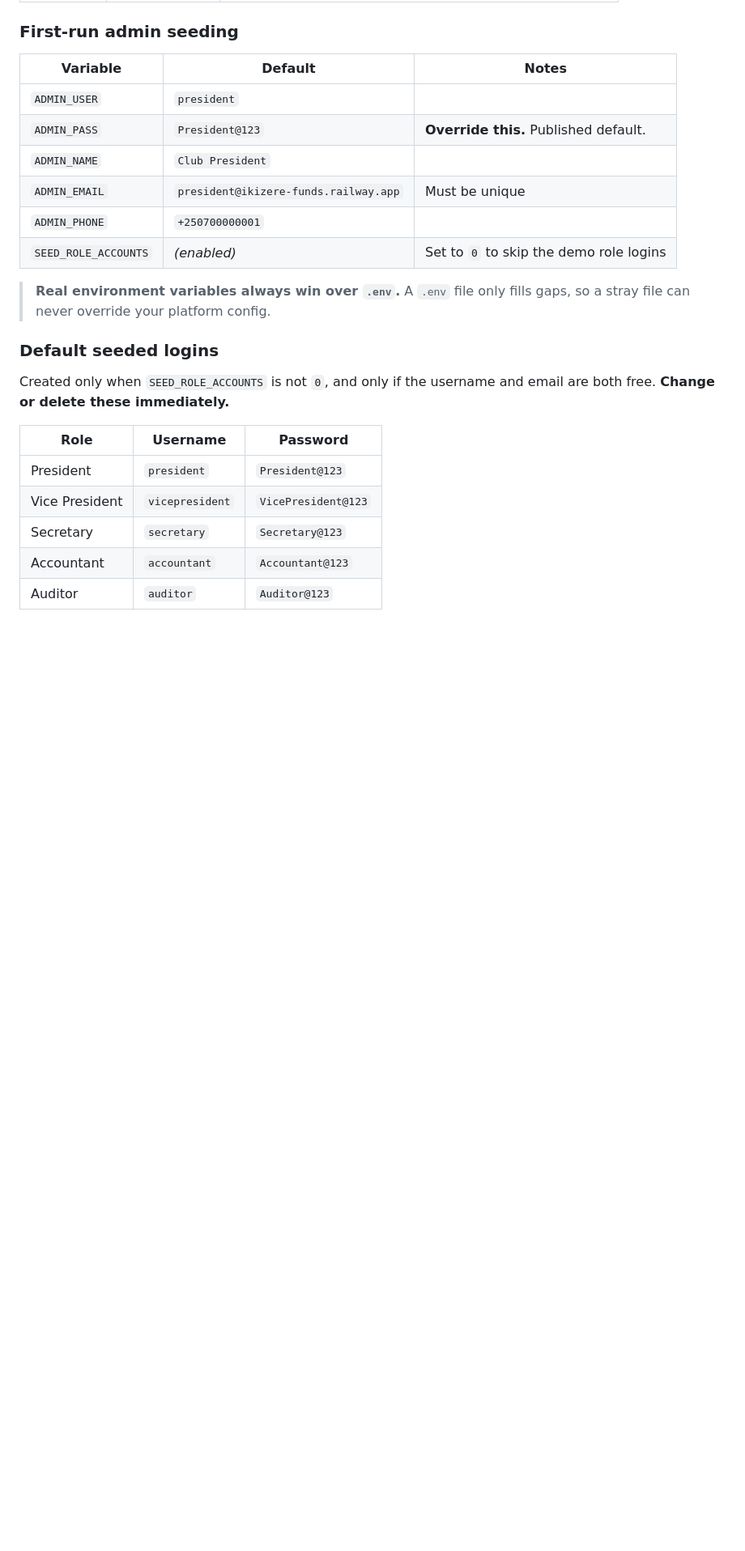
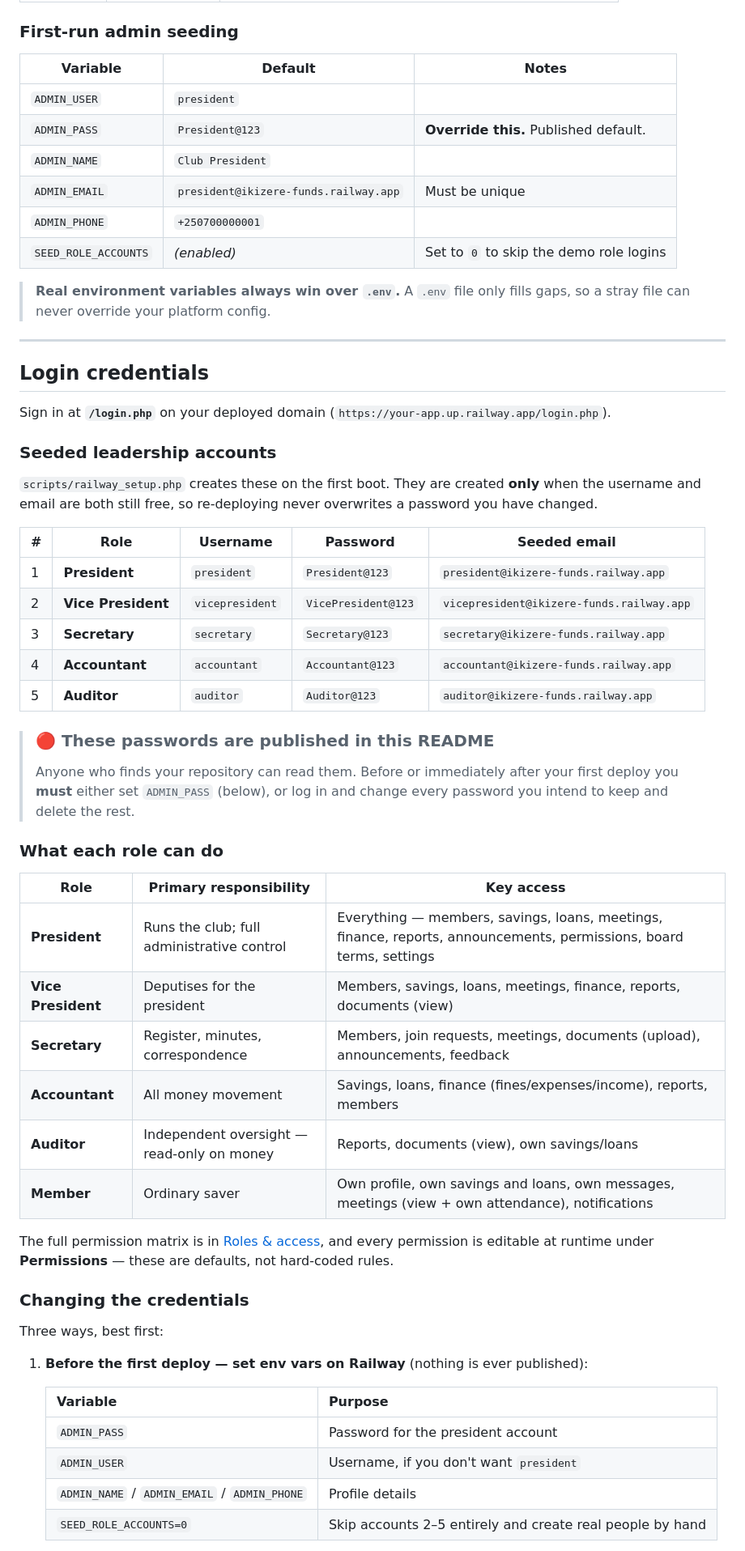
Before and after one commit to dieumerci-niyonkuru/Ikizerefunds, a Markdown page: README.md, the part around one of its changes. Shown at 81% size. Drawn GitHub-style; blank space fills up the shorter version.

```diff
--- a/README.md
+++ b/README.md
@@ -244,15 +301,59 @@ Resolved in this order: `DB_*` → `DATABASE_URL`/`MYSQL_URL` → `MYSQL*` → d
 > **Real environment variables always win over `.env`.** A `.env` file only
 > fills gaps, so a stray file can never override your platform config.
 
-### Default seeded logins
+---
 
-Created only when `SEED_ROLE_ACCOUNTS` is not `0`, and only if the username and
-email are both free. **Change or delete these immediately.**
+## Login credentials
 
-| Role           | Username        | Password             |
-|----------------|-----------------|----------------------|
-| President      | `president`     | `President@123`      |
-| Vice President | `vicepresident` | `VicePresident@123`  |
-| Secretary      | `secretary`     | `Secretary@123`      |
-| Accountant     | `accountant`    | `Accountant@123`     |
-| Auditor        | `auditor`       | `Auditor@123`        |
+Sign in at **`/login.php`** on your deployed domain
+(`https://your-app.up.railway.app/login.php`).
+
+### Seeded leadership accounts
+
+`scripts/railway_setup.php` creates these on the first boot. They are created
+**only** when the username and email are both still free, so re-deploying never
+overwrites a password you have changed.
+
+| # | Role | Username | Password | Seeded email |
+|---|------|----------|----------|--------------|
+| 1 | **President** | `president` | `President@123` | `president@ikizere-funds.railway.app` |
+| 2 | **Vice President** | `vicepresident` | `VicePresident@123` | `vicepresident@ikizere-funds.railway.app` |
+| 3 | **Secretary** | `secretary` | `Secretary@123` | `secretary@ikizere-funds.railway.app` |
+| 4 | **Accountant** | `accountant` | `Accountant@123` | `accountant@ikizere-funds.railway.app` |
+| 5 | **Auditor** | `auditor` | `Auditor@123` | `auditor@ikizere-funds.railway.app` |
+
+> ### 🔴 These passwords are published in this README
+>
+> Anyone who finds your repository can read them. Before or immediately after
+> your first deploy you **must** either set `ADMIN_PASS` (below), or log in and
+> change every password you intend to keep and delete the rest.
+
+### What each role can do
+
+| Role | Primary responsibility | Key access |
+|------|------------------------|------------|
+| **President** | Runs the club; full administrative control | Everything — members, savings, loans, meetings, finance, reports, announcements, permissions, board terms, settings |
+| **Vice President** | Deputises for the president | Members, savings, loans, meetings, finance, reports, documents (view) |
+| **Secretary** | Register, minutes, correspondence | Members, join requests, meetings, documents (upload), announcements, feedback |
+| **Accountant** | All money movement | Savings, loans, finance (fines/expenses/income), reports, members |
+| **Auditor** | Independent oversight — read-only on money | Reports, documents (view), own savings/loans |
+| **Member** | Ordinary saver | Own profile, own savings and loans, own messages, meetings (view + own attendance), notifications |
+
+The full permission matrix is in [Roles & access](#roles--access), and every
+permission is editable at runtime under **Permissions** — these are defaults,
+not hard-coded rules.
+
+### Changing the credentials
+
+Three ways, best first:
+
+1. **Before the first deploy — set env vars on Railway** (nothing is ever
+   published):
+
+   | Variable | Purpose |
+   |----------|---------|
+   | `ADMIN_PASS` | Password for the president account |
+   | `ADMIN_USER` | Username, if you don't want `president` |
+   | `ADMIN_NAME` / `ADMIN_EMAIL` / `ADMIN_PHONE` | Profile details |
+   | `SEED_ROLE_ACCOUNTS=0` | Skip accounts 2–5 entirely and create real people by hand |
+
```
Also changed, not shown: other parts of README.md (+78 -6 lines).
